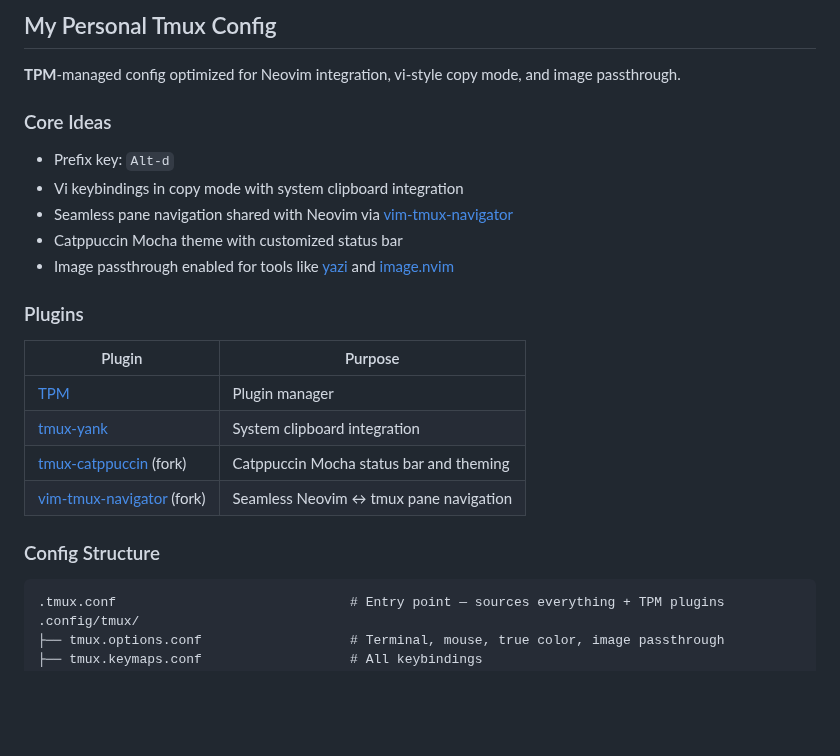
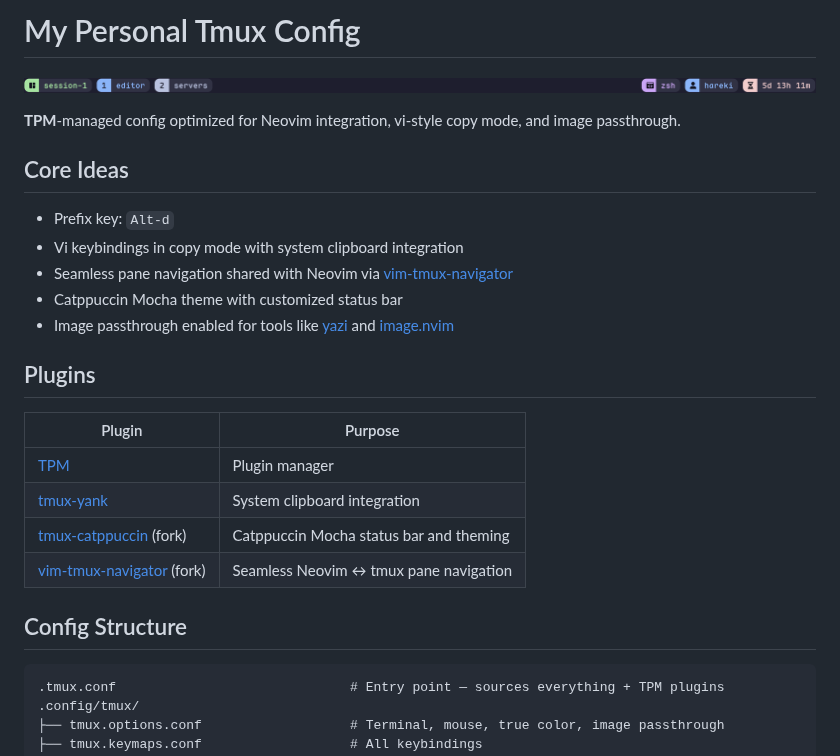
Before and after one commit to hareki/dotfiles, a Markdown page: tmux/README.md, the part around the change. Rendered like a GitHub page; pictures changed too: tmux/assets/docs/demo.png (added); blank space fills up the shorter version.

Commit message:
docs(tmux, zsh): follow nvim README.md format

````diff
--- a/tmux/README.md
+++ b/tmux/README.md
@@ -1,8 +1,10 @@
-## My Personal Tmux Config
+# My Personal Tmux Config
+
+![image](./assets/docs/demo.png)
 
 **TPM**-managed config optimized for Neovim integration, vi-style copy mode, and image passthrough.
 
-### Core Ideas
+## Core Ideas
 
 - Prefix key: `Alt-d`
 - Vi keybindings in copy mode with system clipboard integration
@@ -10,7 +12,7 @@
 - Catppuccin Mocha theme with customized status bar
 - Image passthrough enabled for tools like [yazi](https://github.com/sxyazi/yazi) and [image.nvim](https://github.com/3rd/image.nvim)
 
-### Plugins
+## Plugins
 
 | Plugin                                                                         | Purpose                                 |
 | ------------------------------------------------------------------------------ | --------------------------------------- |
@@ -19,7 +21,7 @@
 | [tmux-catppuccin](https://github.com/catppuccin/tmux) (fork)                   | Catppuccin Mocha status bar and theming |
 | [vim-tmux-navigator](https://github.com/christoomey/vim-tmux-navigator) (fork) | Seamless Neovim ↔ tmux pane navigation  |
 
-### Config Structure
+## Config Structure
 
 ```
 .tmux.conf                              # Entry point — sources everything + TPM plugins
````
Also changed, not shown: zsh/README.md (+14 -12 lines), zsh/assets/docs/demo.png (added).
